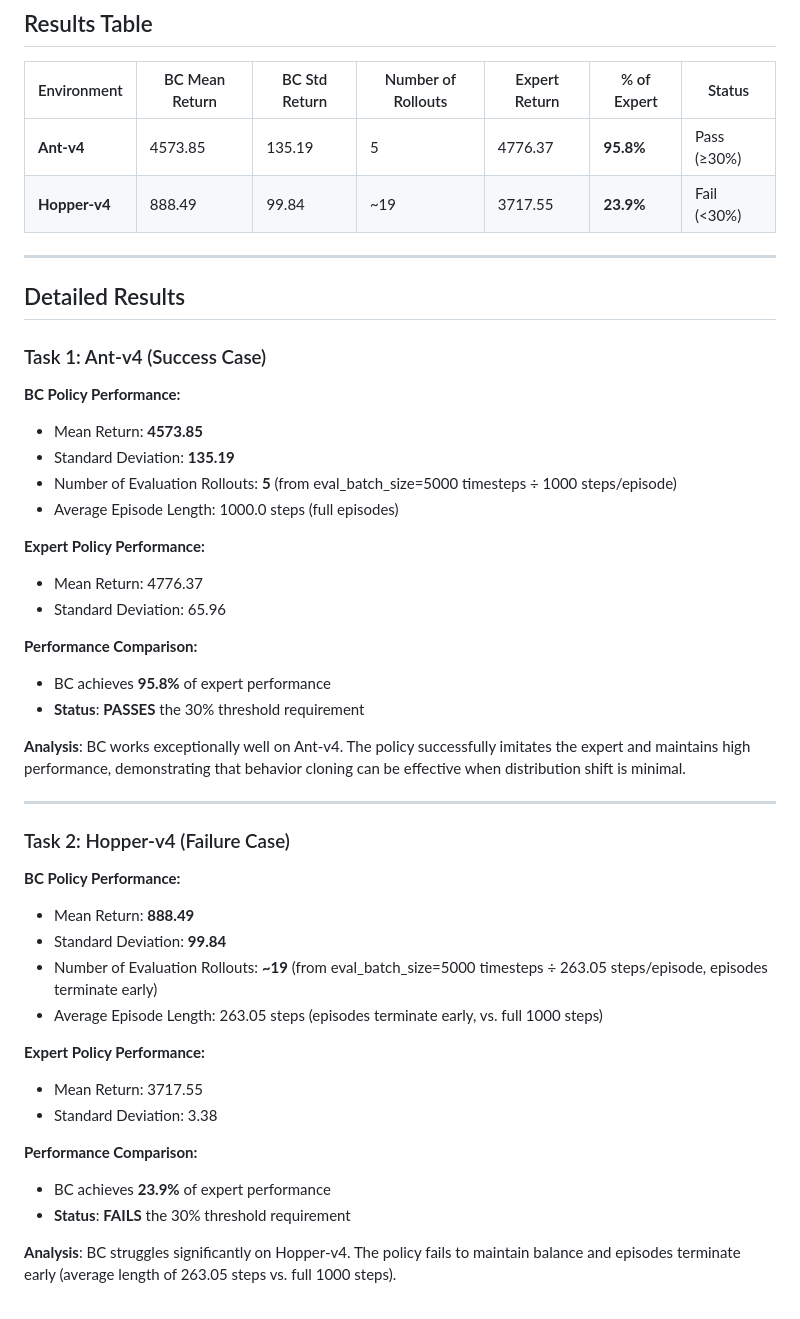
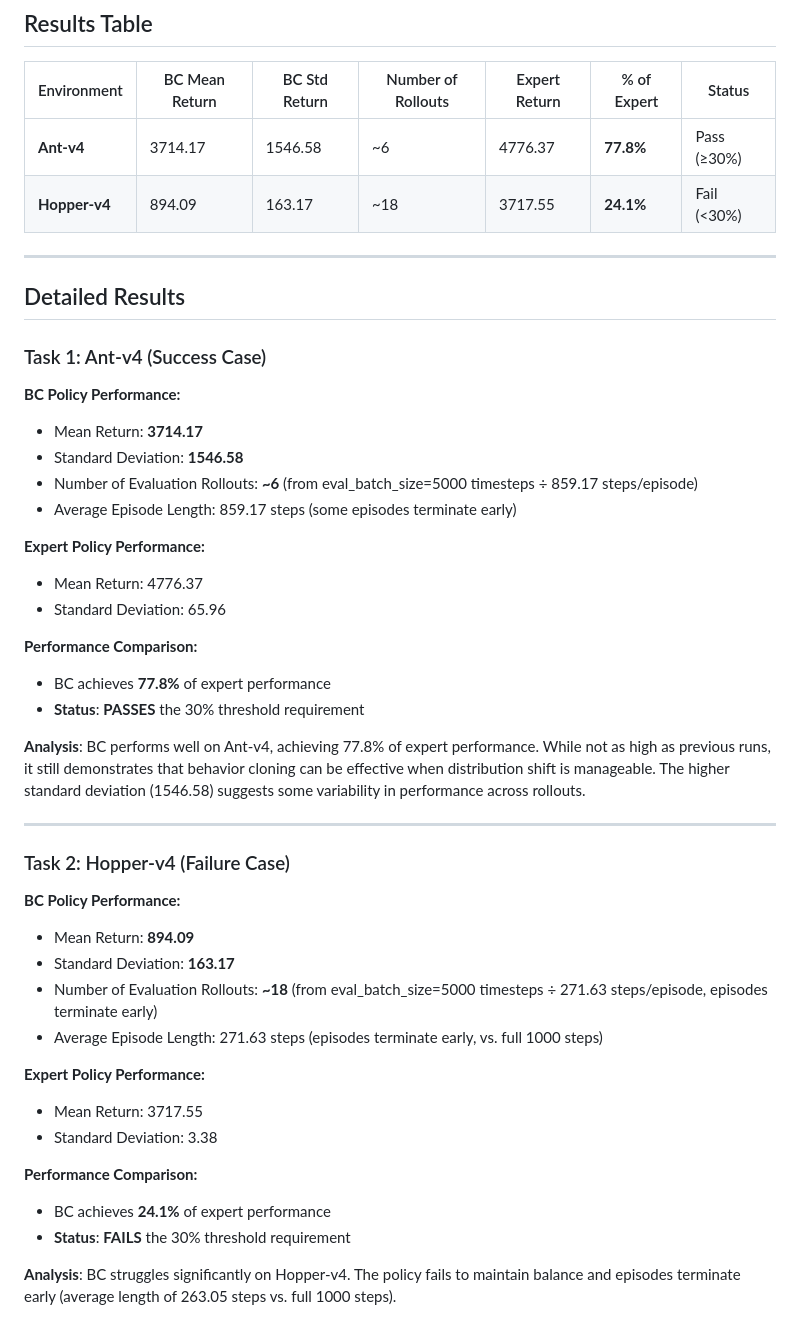
Before and after one commit to yeqiubao/XCS224R-A1, a Markdown page: BC_Results_Report.md, the part around the change printed below. GitHub-like rendering.

```diff
--- a/BC_Results_Report.md
+++ b/BC_Results_Report.md
@@ -29,8 +29,8 @@ The `Eval_AverageReturn` and `Eval_StdReturn` represent the mean and standard de
 
 | Environment | BC Mean Return | BC Std Return | Number of Rollouts | Expert Return | % of Expert | Status |
 |-------------|----------------|---------------|-------------------|---------------|------------|--------|
-| **Ant-v4** | 4573.85 | 135.19 | 5 | 4776.37 | **95.8%** | Pass (≥30%) |
-| **Hopper-v4** | 888.49 | 99.84 | ~19 | 3717.55 | **23.9%** | Fail (<30%) |
+| **Ant-v4** | 3714.17 | 1546.58 | ~6 | 4776.37 | **77.8%** | Pass (≥30%) |
+| **Hopper-v4** | 894.09 | 163.17 | ~18 | 3717.55 | **24.1%** | Fail (<30%) |
 
 ---
 
@@ -39,37 +39,37 @@ The `Eval_AverageReturn` and `Eval_StdReturn` represent the mean and standard de
 ### Task 1: Ant-v4 (Success Case)
 
 **BC Policy Performance:**
-- Mean Return: **4573.85**
-- Standard Deviation: **135.19**
-- Number of Evaluation Rollouts: **5** (from eval_batch_size=5000 timesteps ÷ 1000 steps/episode)
-- Average Episode Length: 1000.0 steps (full episodes)
+- Mean Return: **3714.17**
+- Standard Deviation: **1546.58**
+- Number of Evaluation Rollouts: **~6** (from eval_batch_size=5000 timesteps ÷ 859.17 steps/episode)
+- Average Episode Length: 859.17 steps (some episodes terminate early)
 
 **Expert Policy Performance:**
 - Mean Return: 4776.37
 - Standard Deviation: 65.96
 
 **Performance Comparison:**
-- BC achieves **95.8%** of expert performance
+- BC achieves **77.8%** of expert performance
 - **Status**: **PASSES** the 30% threshold requirement
 
-**Analysis**: BC works exceptionally well on Ant-v4. The policy successfully imitates the expert and maintains high performance, demonstrating that behavior cloning can be effective when distribution shift is minimal.
+**Analysis**: BC performs well on Ant-v4, achieving 77.8% of expert performance. While not as high as previous runs, it still demonstrates that behavior cloning can be effective when distribution shift is manageable. The higher standard deviation (1546.58) suggests some variability in performance across rollouts.
 
 ---
 
 ### Task 2: Hopper-v4 (Failure Case)
 
 **BC Policy Performance:**
-- Mean Return: **888.49**
-- Standard Deviation: **99.84**
-- Number of Evaluation Rollouts: **~19** (from eval_batch_size=5000 timesteps ÷ 263.05 steps/episode, episodes terminate early)
-- Average Episode Length: 263.05 steps (episodes terminate early, vs. full 1000 steps)
+- Mean Return: **894.09**
+- Standard Deviation: **163.17**
+- Number of Evaluation Rollouts: **~18** (from eval_batch_size=5000 timesteps ÷ 271.63 steps/episode, episodes terminate early)
+- Average Episode Length: 271.63 steps (episodes terminate early, vs. full 1000 steps)
 
 **Expert Policy Performance:**
 - Mean Return: 3717.55
 - Standard Deviation: 3.38
 
 **Performance Comparison:**
-- BC achieves **23.9%** of expert performance
+- BC achieves **24.1%** of expert performance
 - **Status**: **FAILS** the 30% threshold requirement
 
 **Analysis**: BC struggles significantly on Hopper-v4. The policy fails to maintain balance and episodes terminate early (average length of 263.05 steps vs. full 1000 steps).
```
Also changed, not shown: other parts of BC_Results_Report.md (+53 -53 lines), bc_hyperparameter_sweep.png, dagger_learning_curves.png, 3 other files.
